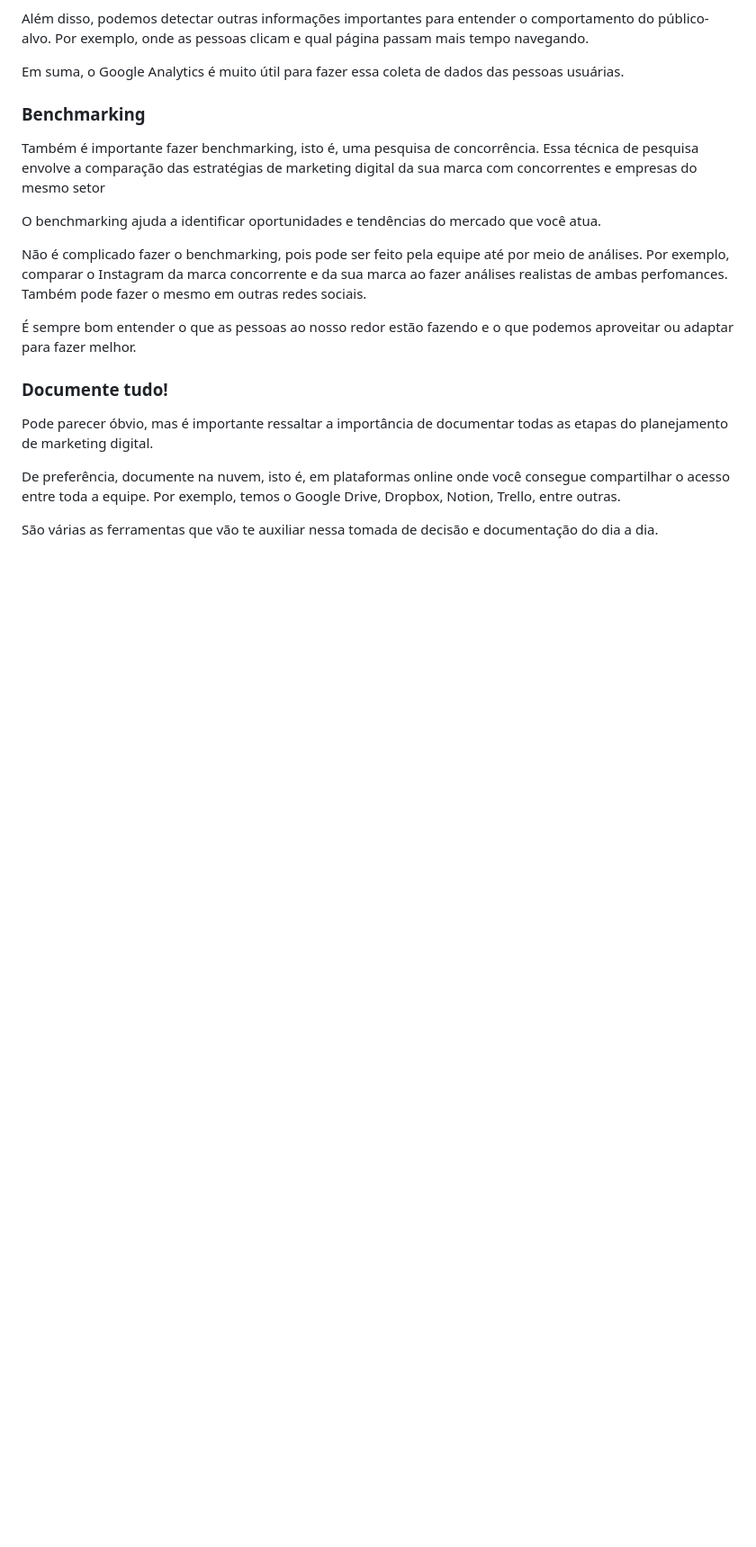
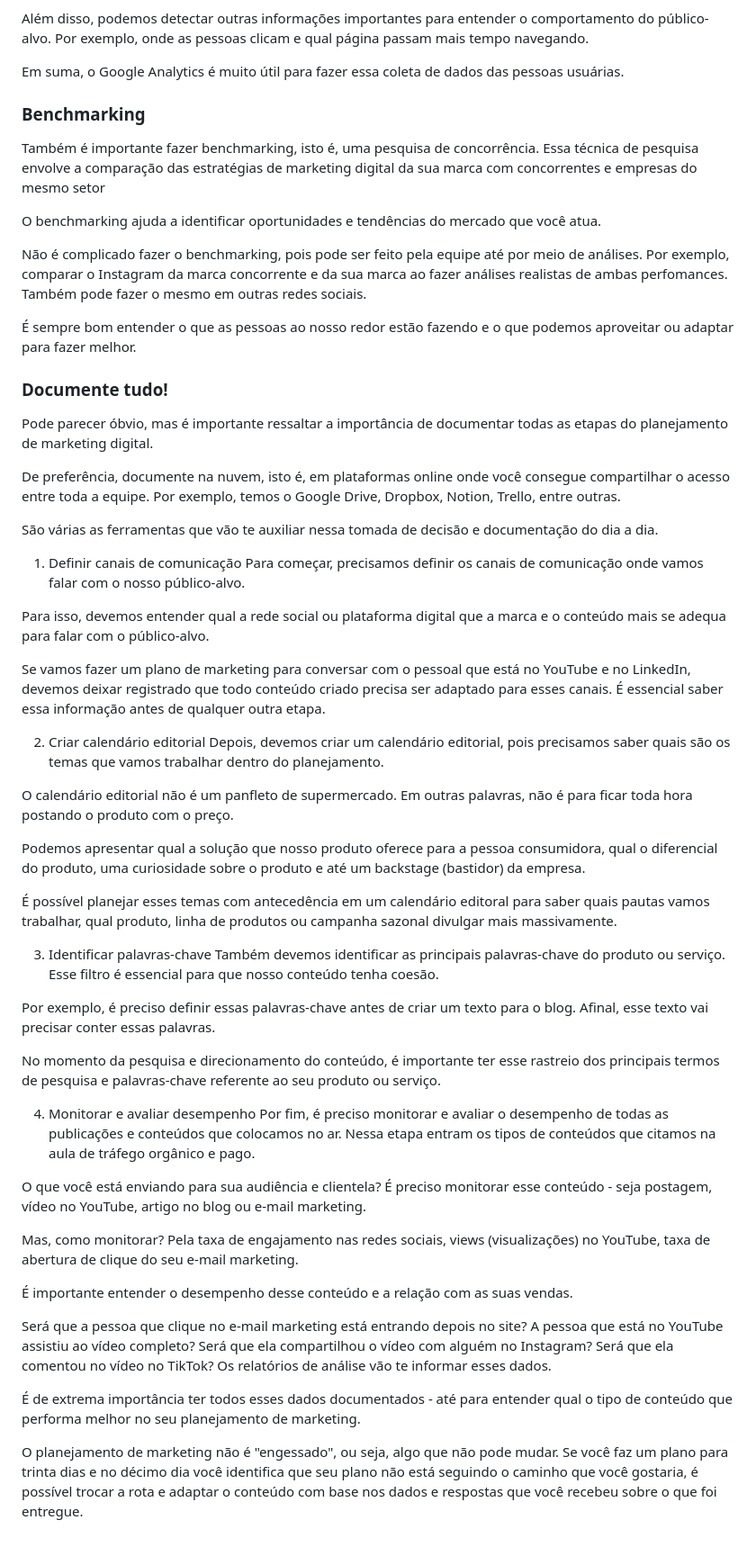
Before and after one commit to flavio-foa-dev/Marketing-Digital, a Markdown page: pages/marketing.md, the part around the change. Shown at 90% size. Rendered like a GitHub page; blank space fills up the shorter version.

Commit message:
documents

```diff
--- a/pages/marketing.md
+++ b/pages/marketing.md
@@ -393,3 +393,41 @@ Pode parecer óbvio, mas é importante ressaltar a importância de documentar to
 De preferência, documente na nuvem, isto é, em plataformas online onde você consegue compartilhar o acesso entre toda a equipe. Por exemplo, temos o Google Drive, Dropbox, Notion, Trello, entre outras.
 
 São várias as ferramentas que vão te auxiliar nessa tomada de decisão e documentação do dia a dia.
+
+1. Definir canais de comunicação
+Para começar, precisamos definir os canais de comunicação onde vamos falar com o nosso público-alvo.
+
+Para isso, devemos entender qual a rede social ou plataforma digital que a marca e o conteúdo mais se adequa para falar com o público-alvo.
+
+Se vamos fazer um plano de marketing para conversar com o pessoal que está no YouTube e no LinkedIn, devemos deixar registrado que todo conteúdo criado precisa ser adaptado para esses canais. É essencial saber essa informação antes de qualquer outra etapa.
+
+2. Criar calendário editorial
+Depois, devemos criar um calendário editorial, pois precisamos saber quais são os temas que vamos trabalhar dentro do planejamento.
+
+O calendário editorial não é um panfleto de supermercado. Em outras palavras, não é para ficar toda hora postando o produto com o preço.
+
+Podemos apresentar qual a solução que nosso produto oferece para a pessoa consumidora, qual o diferencial do produto, uma curiosidade sobre o produto e até um backstage (bastidor) da empresa.
+
+É possível planejar esses temas com antecedência em um calendário editoral para saber quais pautas vamos trabalhar, qual produto, linha de produtos ou campanha sazonal divulgar mais massivamente.
+
+3. Identificar palavras-chave
+Também devemos identificar as principais palavras-chave do produto ou serviço. Esse filtro é essencial para que nosso conteúdo tenha coesão.
+
+Por exemplo, é preciso definir essas palavras-chave antes de criar um texto para o blog. Afinal, esse texto vai precisar conter essas palavras.
+
+No momento da pesquisa e direcionamento do conteúdo, é importante ter esse rastreio dos principais termos de pesquisa e palavras-chave referente ao seu produto ou serviço.
+
+4. Monitorar e avaliar desempenho
+Por fim, é preciso monitorar e avaliar o desempenho de todas as publicações e conteúdos que colocamos no ar. Nessa etapa entram os tipos de conteúdos que citamos na aula de tráfego orgânico e pago.
+
+O que você está enviando para sua audiência e clientela? É preciso monitorar esse conteúdo - seja postagem, vídeo no YouTube, artigo no blog ou e-mail marketing.
+
+Mas, como monitorar? Pela taxa de engajamento nas redes sociais, views (visualizações) no YouTube, taxa de abertura de clique do seu e-mail marketing.
+
+É importante entender o desempenho desse conteúdo e a relação com as suas vendas.
+
+Será que a pessoa que clique no e-mail marketing está entrando depois no site? A pessoa que está no YouTube assistiu ao vídeo completo? Será que ela compartilhou o vídeo com alguém no Instagram? Será que ela comentou no vídeo no TikTok? Os relatórios de análise vão te informar esses dados.
+
+É de extrema importância ter todos esses dados documentados - até para entender qual o tipo de conteúdo que performa melhor no seu planejamento de marketing.
+
+O planejamento de marketing não é "engessado", ou seja, algo que não pode mudar. Se você faz um plano para trinta dias e no décimo dia você identifica que seu plano não está seguindo o caminho que você gostaria, é possível trocar a rota e adaptar o conteúdo com base nos dados e respostas que você recebeu sobre o que foi entregue.
```
